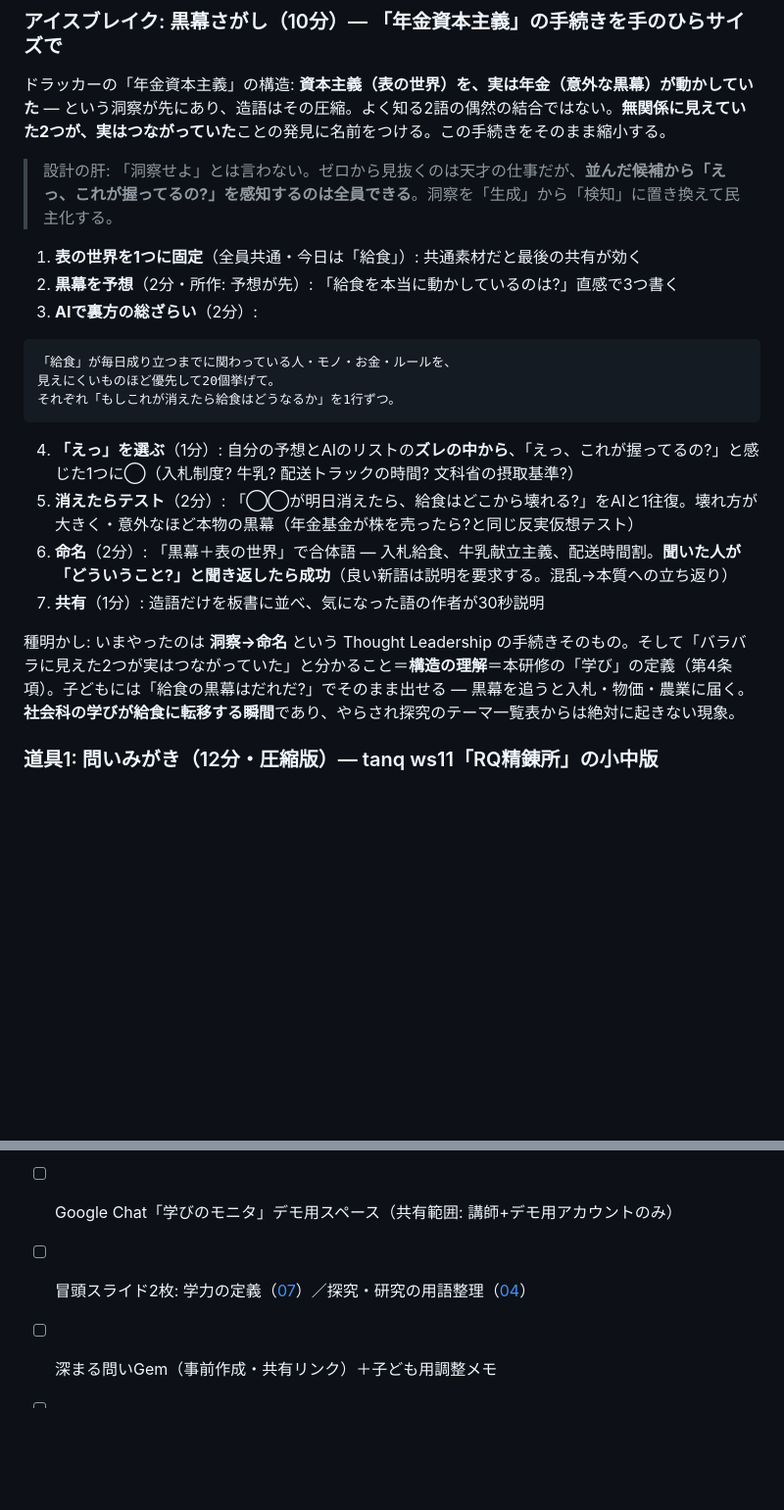
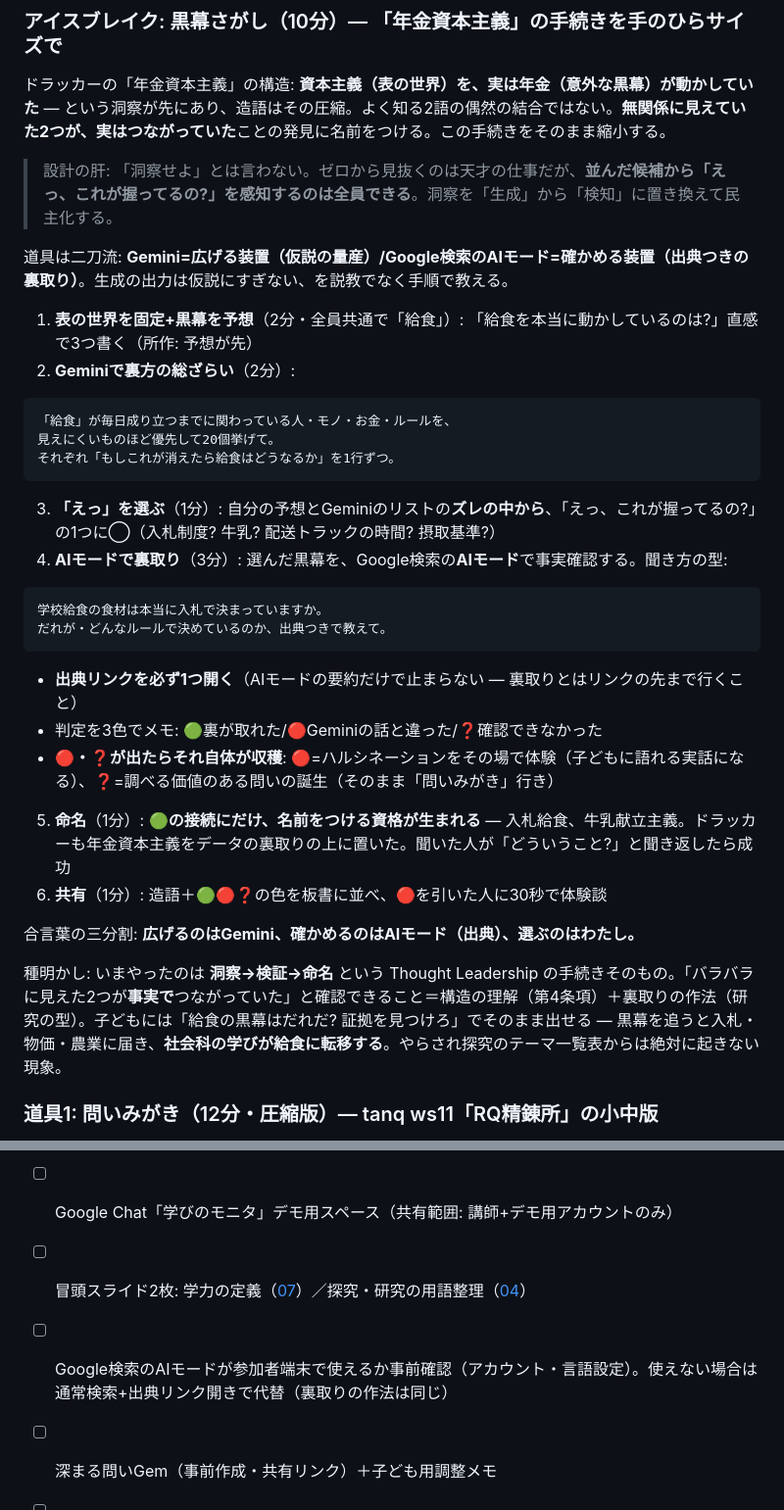
Before and after one commit to GreatT0511/kadena, a Markdown page: docs/02_core_training_am.md, 2 parts joined by grey strips. Shown at 98% size. Drawn GitHub-style; blank space fills up the shorter version.

Commit message:
黒幕さがしをGemini×AIモード二刀流(ファクトチェック組込)に改訂
Co-Authored-By: Claude Fable 5 <noreply@anthropic.com>

````diff
--- a/docs/02_core_training_am.md
+++ b/docs/02_core_training_am.md
@@ -132,9 +132,10 @@ Googleフォーム「今日の振り返り」（匿名番号・理解度1〜5・
 
 > 設計の肝: 「洞察せよ」とは言わない。ゼロから見抜くのは天才の仕事だが、**並んだ候補から「えっ、これが握ってるの?」を感知するのは全員できる**。洞察を「生成」から「検知」に置き換えて民主化する。
 
-1. **表の世界を1つに固定**（全員共通・今日は「給食」）: 共通素材だと最後の共有が効く
-2. **黒幕を予想**（2分・所作: 予想が先）: 「給食を本当に動かしているのは?」直感で3つ書く
-3. **AIで裏方の総ざらい**（2分）:
+道具は二刀流: **Gemini=広げる装置（仮説の量産）/Google検索のAIモード=確かめる装置（出典つきの裏取り）**。生成の出力は仮説にすぎない、を説教でなく手順で教える。
+
+1. **表の世界を固定+黒幕を予想**（2分・全員共通で「給食」）: 「給食を本当に動かしているのは?」直感で3つ書く（所作: 予想が先）
+2. **Geminiで裏方の総ざらい**（2分）:
 
 ```
 「給食」が毎日成り立つまでに関わっている人・モノ・お金・ルールを、
@@ -142,12 +143,23 @@ Googleフォーム「今日の振り返り」（匿名番号・理解度1〜5・
 それぞれ「もしこれが消えたら給食はどうなるか」を1行ずつ。
 ```
 
-4. **「えっ」を選ぶ**（1分）: 自分の予想とAIのリストの**ズレの中から**、「えっ、これが握ってるの?」と感じた1つに◯（入札制度? 牛乳? 配送トラックの時間? 文科省の摂取基準?）
-5. **消えたらテスト**（2分）: 「◯◯が明日消えたら、給食はどこから壊れる?」をAIと1往復。壊れ方が大きく・意外なほど本物の黒幕（年金基金が株を売ったら?と同じ反実仮想テスト）
-6. **命名**（2分）: 「黒幕＋表の世界」で合体語 — 入札給食、牛乳献立主義、配送時間割。**聞いた人が「どういうこと?」と聞き返したら成功**（良い新語は説明を要求する。混乱→本質への立ち返り）
-7. **共有**（1分）: 造語だけを板書に並べ、気になった語の作者が30秒説明
+3. **「えっ」を選ぶ**（1分）: 自分の予想とGeminiのリストの**ズレの中から**、「えっ、これが握ってるの?」の1つに◯（入札制度? 牛乳? 配送トラックの時間? 摂取基準?）
+4. **AIモードで裏取り**（3分）: 選んだ黒幕を、Google検索の**AIモード**で事実確認する。聞き方の型:
 
-種明かし: いまやったのは **洞察→命名** という Thought Leadership の手続きそのもの。そして「バラバラに見えた2つが実はつながっていた」と分かること＝**構造の理解**＝本研修の「学び」の定義（第4条項）。子どもには「給食の黒幕はだれだ?」でそのまま出せる — 黒幕を追うと入札・物価・農業に届く。**社会科の学びが給食に転移する瞬間**であり、やらされ探究のテーマ一覧表からは絶対に起きない現象。
+```
+学校給食の食材は本当に入札で決まっていますか。
+だれが・どんなルールで決めているのか、出典つきで教えて。
+```
+
+   - **出典リンクを必ず1つ開く**（AIモードの要約だけで止まらない — 裏取りとはリンクの先まで行くこと）
+   - 判定を3色でメモ: 🟢裏が取れた/🔴Geminiの話と違った/❓確認できなかった
+   - **🔴・❓が出たらそれ自体が収穫**: 🔴=ハルシネーションをその場で体験（子どもに語れる実話になる）、❓=調べる価値のある問いの誕生（そのまま「問いみがき」行き）
+5. **命名**（1分）: **🟢の接続にだけ、名前をつける資格が生まれる** — 入札給食、牛乳献立主義。ドラッカーも年金資本主義をデータの裏取りの上に置いた。聞いた人が「どういうこと?」と聞き返したら成功
+6. **共有**（1分）: 造語＋🟢🔴❓の色を板書に並べ、🔴を引いた人に30秒で体験談
+
+合言葉の三分割: **広げるのはGemini、確かめるのはAIモード（出典）、選ぶのはわたし。**
+
+種明かし: いまやったのは **洞察→検証→命名** という Thought Leadership の手続きそのもの。「バラバラに見えた2つが**事実で**つながっていた」と確認できること＝構造の理解（第4条項）＋裏取りの作法（研究の型）。子どもには「給食の黒幕はだれだ? 証拠を見つけろ」でそのまま出せる — 黒幕を追うと入札・物価・農業に届き、**社会科の学びが給食に転移する**。やらされ探究のテーマ一覧表からは絶対に起きない現象。
 
 ### 道具1: 問いみがき（12分・圧縮版）— tanq ws11「RQ精錬所」の小中版
 
@@ -198,6 +210,7 @@ Googleフォーム「今日の振り返り」（匿名番号・理解度1〜5・
 - [ ] Workspace Studio フロー（フォーム→スプシ→Gemini→Chat 17:00配信）を事前構築し、当日は完成形をデモ
 - [ ] Google Chat「学びのモニタ」デモ用スペース（共有範囲: 講師+デモ用アカウントのみ）
 - [ ] 冒頭スライド2枚: 学力の定義（[07](07_gakuryoku_definition.md)）／探究・研究の用語整理（[04](04_tankyu_definitions.md)）
+- [ ] Google検索のAIモードが参加者端末で使えるか事前確認（アカウント・言語設定）。使えない場合は通常検索+出典リンク開きで代替（裏取りの作法は同じ）
 - [ ] 深まる問いGem（事前作成・共有リンク）＋子ども用調整メモ
 - [ ] 問いみがきワークシート（3つのチェック・3つの箱・つっこみの仕分け・「1つの文」の型を1枚に）
 - [ ] Before/Afterスライド、公開処刑デモのプロンプト（そのまま貼れる形で手元に）
````
